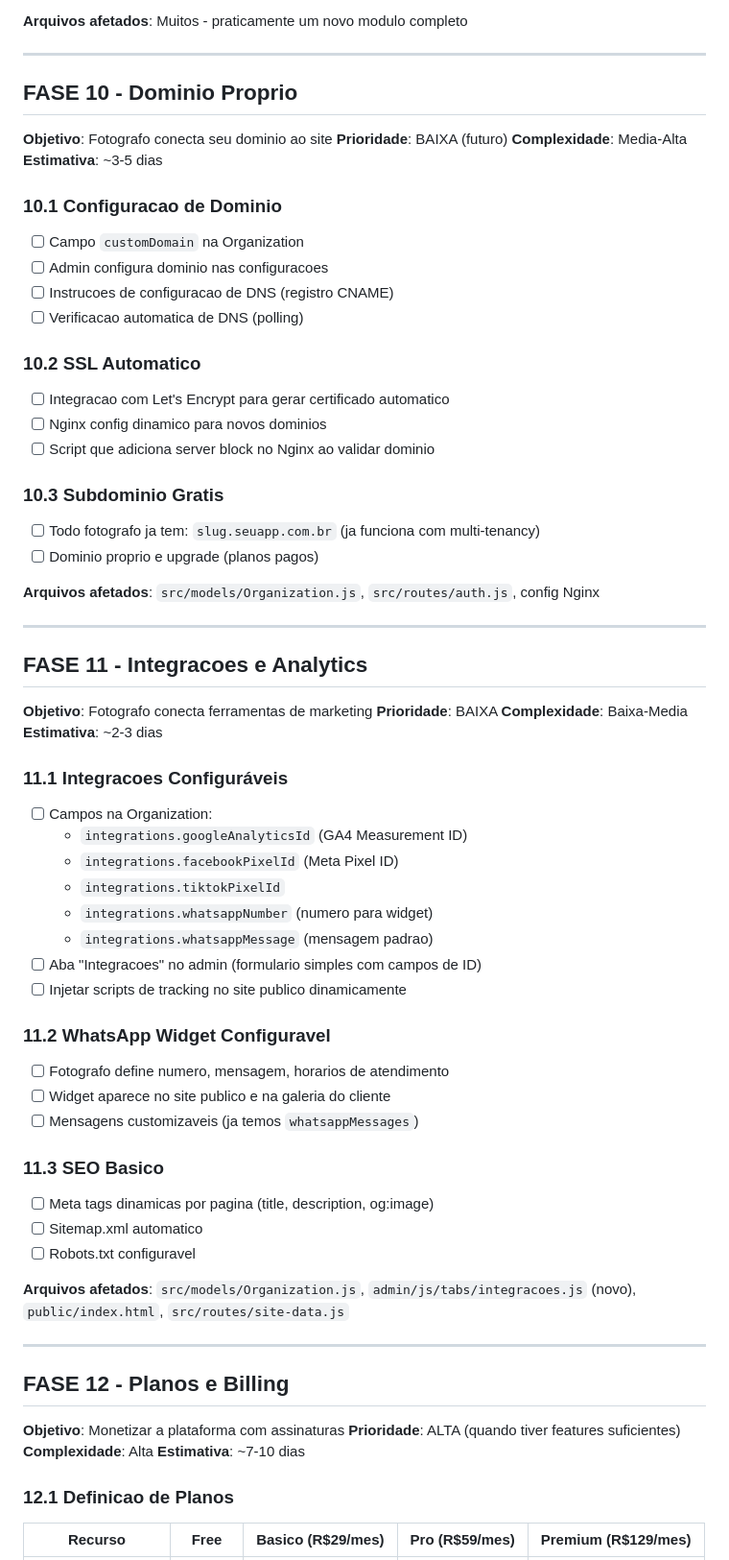
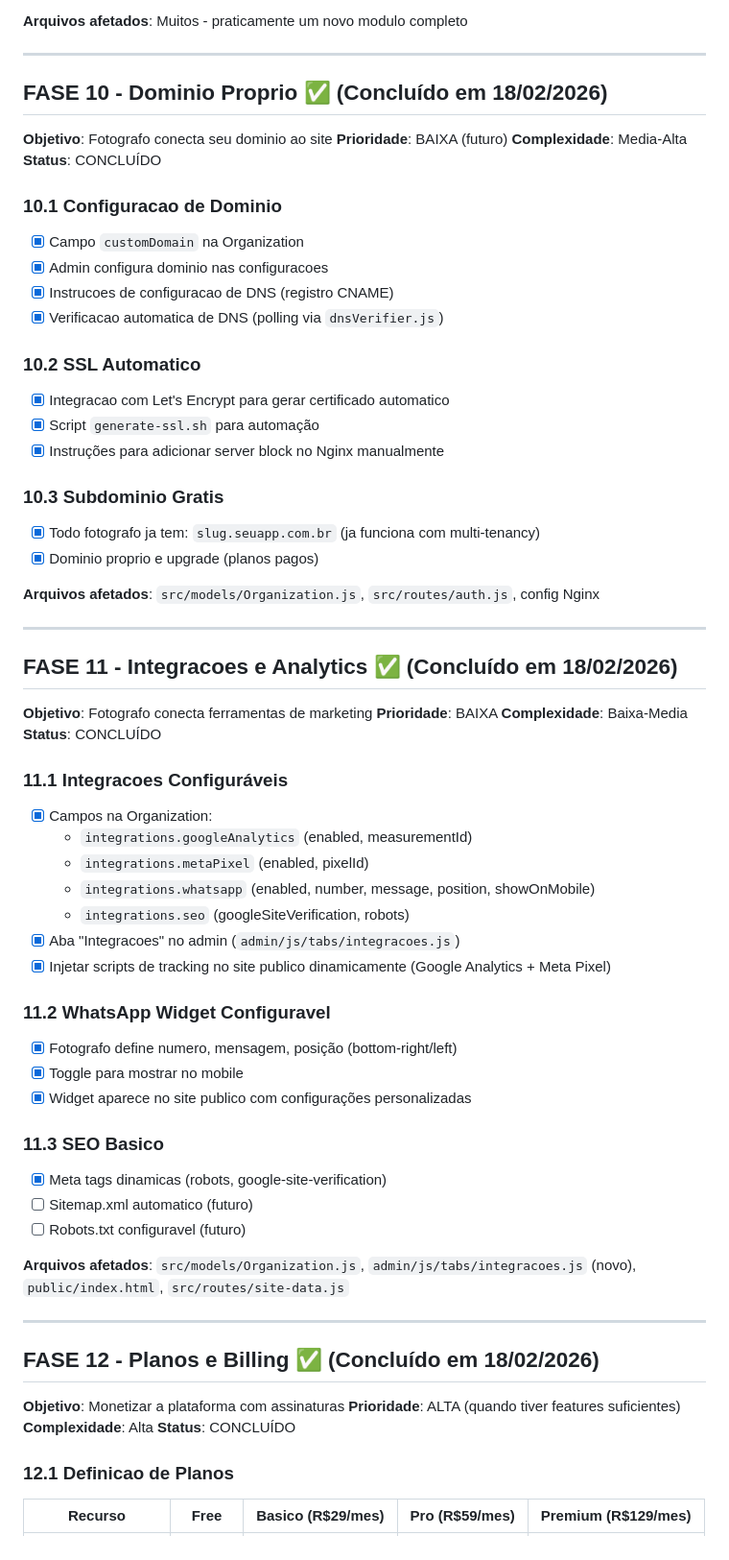
Before and after one commit to pach3c0/fs-saas, a Markdown page: ROADMAP.md, the part around one of its changes. Shown at 96% size. GitHub-like rendering.

Commit message:
docs: atualizar ROADMAP - fases 8, 10, 11, 12 completas

```diff
--- a/ROADMAP.md
+++ b/ROADMAP.md
@@ -420,66 +428,65 @@ Plataforma completa para fotografos profissionais: selecao de fotos, entrega onl
 
 ---
 
-## FASE 10 - Dominio Proprio
+## FASE 10 - Dominio Proprio ✅ (Concluído em 18/02/2026)
 **Objetivo**: Fotografo conecta seu dominio ao site
 **Prioridade**: BAIXA (futuro)
 **Complexidade**: Media-Alta
-**Estimativa**: ~3-5 dias
+**Status**: CONCLUÍDO
 
 ### 10.1 Configuracao de Dominio
-- [ ] Campo `customDomain` na Organization
-- [ ] Admin configura dominio nas configuracoes
-- [ ] Instrucoes de configuracao de DNS (registro CNAME)
-- [ ] Verificacao automatica de DNS (polling)
+- [x] Campo `customDomain` na Organization
+- [x] Admin configura dominio nas configuracoes
+- [x] Instrucoes de configuracao de DNS (registro CNAME)
+- [x] Verificacao automatica de DNS (polling via `dnsVerifier.js`)
 
 ### 10.2 SSL Automatico
-- [ ] Integracao com Let's Encrypt para gerar certificado automatico
-- [ ] Nginx config dinamico para novos dominios
-- [ ] Script que adiciona server block no Nginx ao validar dominio
+- [x] Integracao com Let's Encrypt para gerar certificado automatico
+- [x] Script `generate-ssl.sh` para automação
+- [x] Instruções para adicionar server block no Nginx manualmente
 
 ### 10.3 Subdominio Gratis
-- [ ] Todo fotografo ja tem: `slug.seuapp.com.br` (ja funciona com multi-tenancy)
-- [ ] Dominio proprio e upgrade (planos pagos)
+- [x] Todo fotografo ja tem: `slug.seuapp.com.br` (ja funciona com multi-tenancy)
+- [x] Dominio proprio e upgrade (planos pagos)
 
 **Arquivos afetados**: `src/models/Organization.js`, `src/routes/auth.js`, config Nginx
 
 ---
 
-## FASE 11 - Integracoes e Analytics
+## FASE 11 - Integracoes e Analytics ✅ (Concluído em 18/02/2026)
 **Objetivo**: Fotografo conecta ferramentas de marketing
 **Prioridade**: BAIXA
 **Complexidade**: Baixa-Media
-**Estimativa**: ~2-3 dias
+**Status**: CONCLUÍDO
 
 ### 11.1 Integracoes Configuráveis
-- [ ] Campos na Organization:
-  - `integrations.googleAnalyticsId` (GA4 Measurement ID)
-  - `integrations.facebookPixelId` (Meta Pixel ID)
-  - `integrations.tiktokPixelId`
-  - `integrations.whatsappNumber` (numero para widget)
-  - `integrations.whatsappMessage` (mensagem padrao)
-- [ ] Aba "Integracoes" no admin (formulario simples com campos de ID)
-- [ ] Injetar scripts de tracking no site publico dinamicamente
+- [x] Campos na Organization:
+  - `integrations.googleAnalytics` (enabled, measurementId)
+  - `integrations.metaPixel` (enabled, pixelId)
+  - `integrations.whatsapp` (enabled, number, message, position, showOnMobile)
+  - `integrations.seo` (googleSiteVerification, robots)
+- [x] Aba "Integracoes" no admin (`admin/js/tabs/integracoes.js`)
+- [x] Injetar scripts de tracking no site publico dinamicamente (Google Analytics + Meta Pixel)
 
 ### 11.2 WhatsApp Widget Configuravel
-- [ ] Fotografo define numero, mensagem, horarios de atendimento
-- [ ] Widget aparece no site publico e na galeria do cliente
-- [ ] Mensagens customizaveis (ja temos `whatsappMessages`)
+- [x] Fotografo define numero, mensagem, posição (bottom-right/left)
+- [x] Toggle para mostrar no mobile
+- [x] Widget aparece no site publico com configurações personalizadas
 
 ### 11.3 SEO Basico
-- [ ] Meta tags dinamicas por pagina (title, description, og:image)
-- [ ] Sitemap.xml automatico
-- [ ] Robots.txt configuravel
+- [x] Meta tags dinamicas (robots, google-site-verification)
+- [ ] Sitemap.xml automatico (futuro)
+- [ ] Robots.txt configuravel (futuro)
 
 **Arquivos afetados**: `src/models/Organization.js`, `admin/js/tabs/integracoes.js` (novo), `public/index.html`, `src/routes/site-data.js`
 
 ---
 
-## FASE 12 - Planos e Billing
+## FASE 12 - Planos e Billing ✅ (Concluído em 18/02/2026)
 **Objetivo**: Monetizar a plataforma com assinaturas
 **Prioridade**: ALTA (quando tiver features suficientes)
 **Complexidade**: Alta
-**Estimativa**: ~7-10 dias
+**Status**: CONCLUÍDO
 
 ### 12.1 Definicao de Planos
 
```
Also changed, not shown: other parts of ROADMAP.md (+29 -19 lines).
